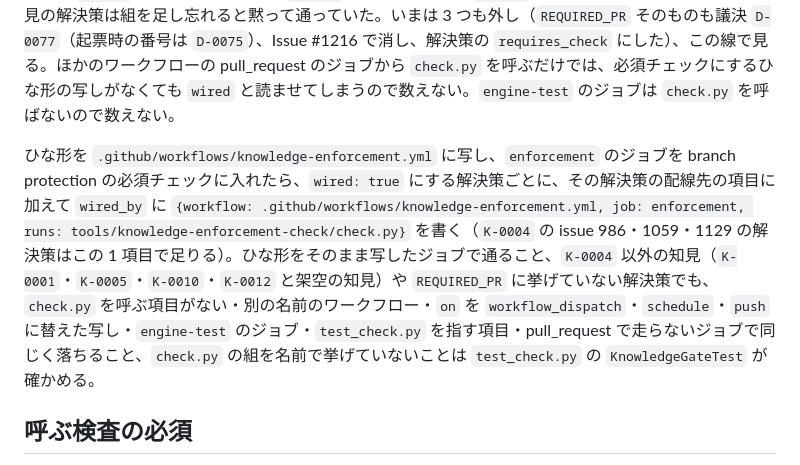
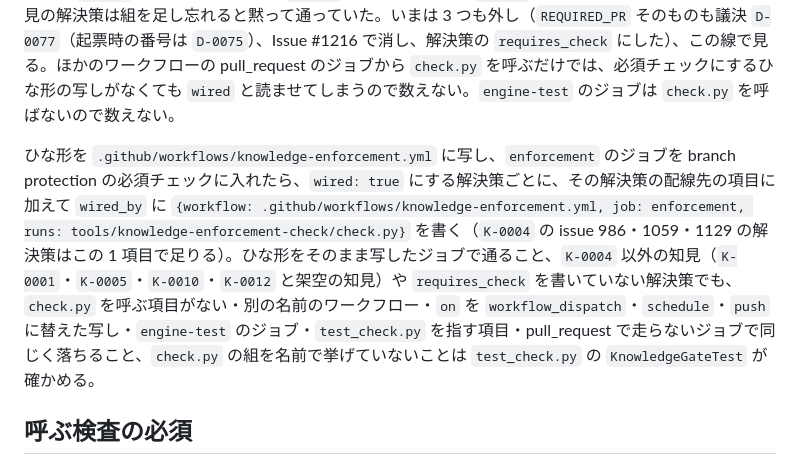
Before and after one commit to guccyon/rally, a Markdown page: tools/knowledge-enforcement-check/README.md, the part around the change. Rendered like a GitHub page.

Commit message:
指摘の直し: 担保: K-0004 を schema で決定論にする (#1216)
工場のヘッドレスワーカー（job 6847）による続き。

Refs #1216

```diff
--- a/tools/knowledge-enforcement-check/README.md
+++ b/tools/knowledge-enforcement-check/README.md
@@ -106,7 +106,7 @@ branch protection の必須のチェックは PR の `GITHUB_TOKEN` では読め
 
 `wired` を照らすこの検査が PR ごとに走っていなければ、どの解決策の `wired: true` も、後で配線が外れたり書き換わったりしても誰も止められない。前は `K-0004` の issue 986（`wired_by` の照合）・1059（`verified_by` の照合）・1129（この線そのもの）の解決策だけを `REQUIRED_PR` に名前で挙げていた（議決 `D-0048`、Issue #1129。議決 `D-0072`（起票時の番号は `D-0071`）、Issue #1200）ので、ほかの知見の解決策は組を足し忘れると黙って通っていた。いまは 3 つも外し（`REQUIRED_PR` そのものも議決 `D-0077`（起票時の番号は `D-0075`）、Issue #1216 で消し、解決策の `requires_check` にした）、この線で見る。ほかのワークフローの pull_request のジョブから `check.py` を呼ぶだけでは、必須チェックにするひな形の写しがなくても `wired` と読ませてしまうので数えない。`engine-test` のジョブは `check.py` を呼ばないので数えない。
 
-ひな形を `.github/workflows/knowledge-enforcement.yml` に写し、`enforcement` のジョブを branch protection の必須チェックに入れたら、`wired: true` にする解決策ごとに、その解決策の配線先の項目に加えて `wired_by` に `{workflow: .github/workflows/knowledge-enforcement.yml, job: enforcement, runs: tools/knowledge-enforcement-check/check.py}` を書く（`K-0004` の issue 986・1059・1129 の解決策はこの 1 項目で足りる）。ひな形をそのまま写したジョブで通ること、`K-0004` 以外の知見（`K-0001`・`K-0005`・`K-0010`・`K-0012` と架空の知見）や `REQUIRED_PR` に挙げていない解決策でも、`check.py` を呼ぶ項目がない・別の名前のワークフロー・`on` を `workflow_dispatch`・`schedule`・`push` に替えた写し・`engine-test` のジョブ・`test_check.py` を指す項目・pull_request で走らないジョブで同じく落ちること、`check.py` の組を名前で挙げていないことは `test_check.py` の `KnowledgeGateTest` が確かめる。
+ひな形を `.github/workflows/knowledge-enforcement.yml` に写し、`enforcement` のジョブを branch protection の必須チェックに入れたら、`wired: true` にする解決策ごとに、その解決策の配線先の項目に加えて `wired_by` に `{workflow: .github/workflows/knowledge-enforcement.yml, job: enforcement, runs: tools/knowledge-enforcement-check/check.py}` を書く（`K-0004` の issue 986・1059・1129 の解決策はこの 1 項目で足りる）。ひな形をそのまま写したジョブで通ること、`K-0004` 以外の知見（`K-0001`・`K-0005`・`K-0010`・`K-0012` と架空の知見）や `requires_check` を書いていない解決策でも、`check.py` を呼ぶ項目がない・別の名前のワークフロー・`on` を `workflow_dispatch`・`schedule`・`push` に替えた写し・`engine-test` のジョブ・`test_check.py` を指す項目・pull_request で走らないジョブで同じく落ちること、`check.py` の組を名前で挙げていないことは `test_check.py` の `KnowledgeGateTest` が確かめる。
 
 ## 呼ぶ検査の必須
 
```
